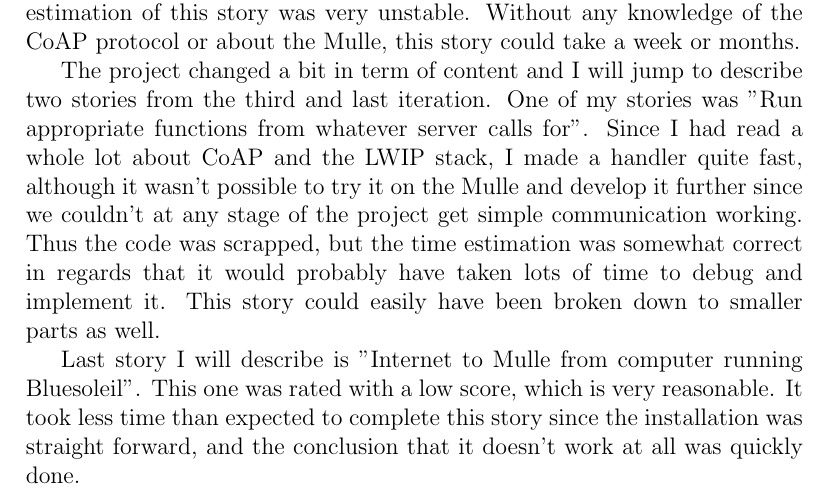
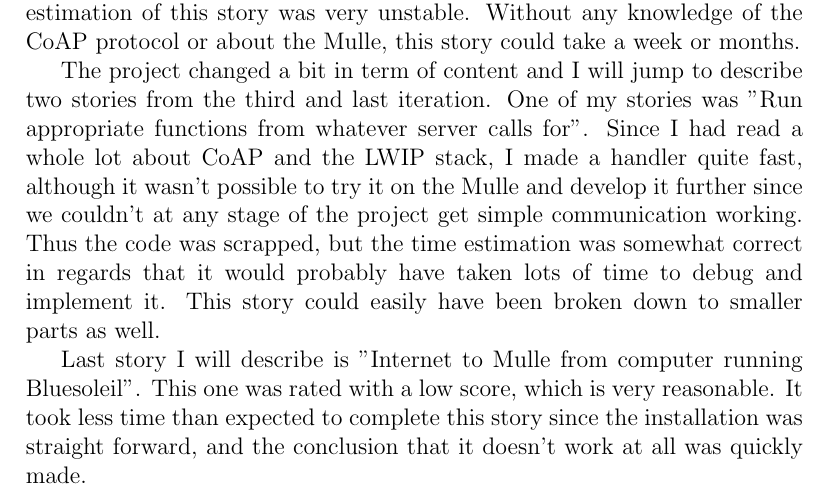
Before and after one commit to christofferholmstedt/d0016e-project-in-computer-science-and-engineering-coap-vehicle-testing, a LaTeX document (documentation/master.tex, which reads documentation/genomforande.tex): part of page 8 of 19, cut so that both start at the same text. Compiled offline with pdfLaTeX.

Commit message:
Minor fixes

```diff
--- a/documentation/genomforande.tex
+++ b/documentation/genomforande.tex
@@ -158,7 +158,7 @@ This story could easily have been broken down to smaller parts as well.
 
 Last story I will describe is ''Internet to Mulle from computer running Bluesoleil''. This one was rated with a low score, which is
 very reasonable. It took less time than expected to complete this story since the installation was straight forward, and the conclusion
-that it doesn't work at all was quickly done.
+that it doesn't work at all was quickly made.
 
 \subsection{Reflection about Scrum usage during this project}
 Alot has been learnt during this project and to keep it short the following lessons learnt and improvements that can be made are a chosen few.
```
